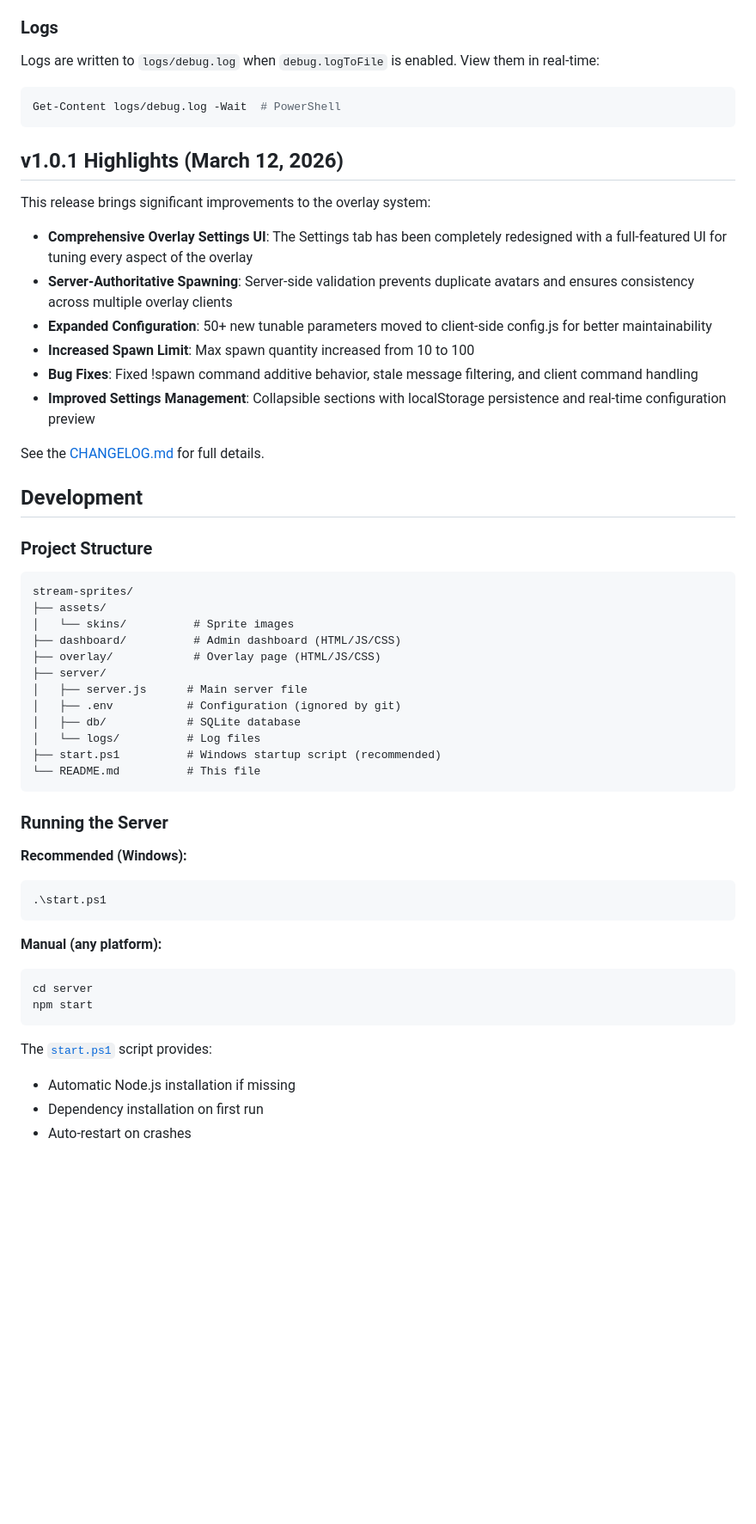
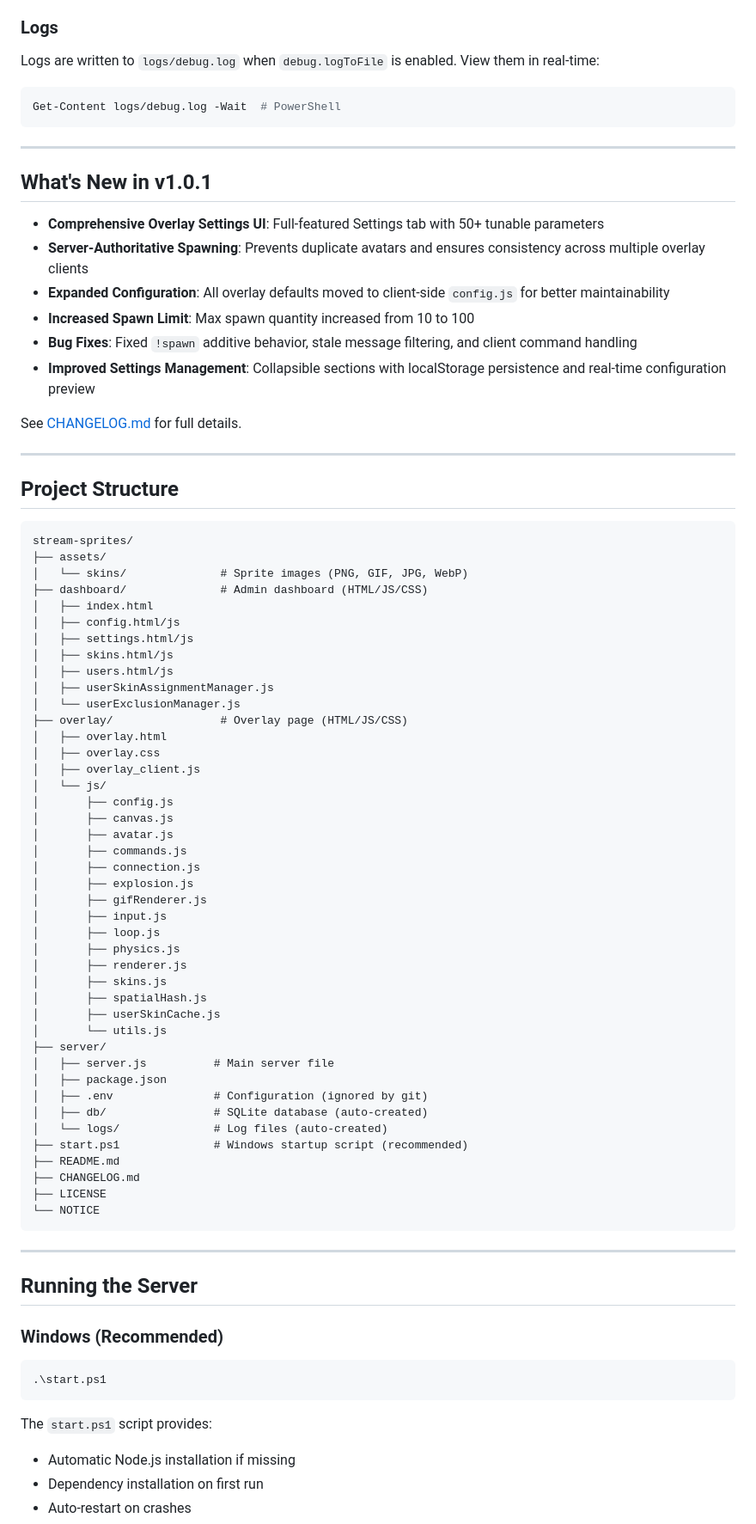
Before and after one commit to SuperFurias/stream-sprites, a Markdown page: README.md, the part around one of its changes. Shown at 86% size. Rendered like a GitHub page; blank space fills up the shorter version.

````diff
--- a/README.md
+++ b/README.md
@@ -300,56 +322,84 @@ If you see `Port 3000 in use`, change the `serverPort` in your `.env` file or st
 ### Logs
 
 Logs are written to `logs/debug.log` when `debug.logToFile` is enabled. View them in real-time:
-```bash
+
+```powershell
 Get-Content logs/debug.log -Wait  # PowerShell
 ```
 
-## v1.0.1 Highlights (March 12, 2026)
+---
 
-This release brings significant improvements to the overlay system:
+## What's New in v1.0.1
 
-- **Comprehensive Overlay Settings UI**: The Settings tab has been completely redesigned with a full-featured UI for tuning every aspect of the overlay
-- **Server-Authoritative Spawning**: Server-side validation prevents duplicate avatars and ensures consistency across multiple overlay clients
-- **Expanded Configuration**: 50+ new tunable parameters moved to client-side config.js for better maintainability
+- **Comprehensive Overlay Settings UI**: Full-featured Settings tab with 50+ tunable parameters
+- **Server-Authoritative Spawning**: Prevents duplicate avatars and ensures consistency across multiple overlay clients
+- **Expanded Configuration**: All overlay defaults moved to client-side `config.js` for better maintainability
 - **Increased Spawn Limit**: Max spawn quantity increased from 10 to 100
-- **Bug Fixes**: Fixed !spawn command additive behavior, stale message filtering, and client command handling
+- **Bug Fixes**: Fixed `!spawn` additive behavior, stale message filtering, and client command handling
 - **Improved Settings Management**: Collapsible sections with localStorage persistence and real-time configuration preview
 
-See the [CHANGELOG.md](CHANGELOG.md) for full details.
+See [CHANGELOG.md](CHANGELOG.md) for full details.
 
-## Development
+---
 
-### Project Structure
+## Project Structure
 
 ```
 stream-sprites/
 ├── assets/
-│   └── skins/          # Sprite images
-├── dashboard/          # Admin dashboard (HTML/JS/CSS)
-├── overlay/            # Overlay page (HTML/JS/CSS)
+│   └── skins/              # Sprite images (PNG, GIF, JPG, WebP)
+├── dashboard/              # Admin dashboard (HTML/JS/CSS)
+│   ├── index.html
+│   ├── config.html/js
+│   ├── settings.html/js
+│   ├── skins.html/js
+│   ├── users.html/js
+│   ├── userSkinAssignmentManager.js
+│   └── userExclusionManager.js
+├── overlay/                # Overlay page (HTML/JS/CSS)
+│   ├── overlay.html
+│   ├── overlay.css
+│   ├── overlay_client.js
+│   └── js/
+│       ├── config.js
+│       ├── canvas.js
+│       ├── avatar.js
+│       ├── commands.js
+│       ├── connection.js
+│       ├── explosion.js
+│       ├── gifRenderer.js
+│       ├── input.js
+│       ├── loop.js
+│       ├── physics.js
+│       ├── renderer.js
+│       ├── skins.js
+│       ├── spatialHash.js
+│       ├── userSkinCache.js
+│       └── utils.js
 ├── server/
-│   ├── server.js      # Main server file
-│   ├── .env           # Configuration (ignored by git)
-│   ├── db/            # SQLite database
-│   └── logs/          # Log files
-├── start.ps1          # Windows startup script (recommended)
-└── README.md          # This file
+│   ├── server.js          # Main server file
+│   ├── package.json
+│   ├── .env               # Configuration (ignored by git)
+│   ├── db/                # SQLite database (auto-created)
+│   └── logs/              # Log files (auto-created)
+├── start.ps1              # Windows startup script (recommended)
+├── README.md
+├── CHANGELOG.md
+├── LICENSE
+└── NOTICE
 ```
 
-### Running the Server
+---
 
-**Recommended (Windows):**
+## Running the Server
+
+### Windows (Recommended)
+
 ```powershell
 .\start.ps1
 ```
 
-**Manual (any platform):**
-```bash
-cd server
-npm start
-```
-
-The [`start.ps1`](start.ps1:1) script provides:
+The `start.ps1` script provides:
 - Automatic Node.js installation if missing
 - Dependency installation on first run
 - Auto-restart on crashes
````
Also changed, not shown: other parts of README.md (+196 -127 lines).
